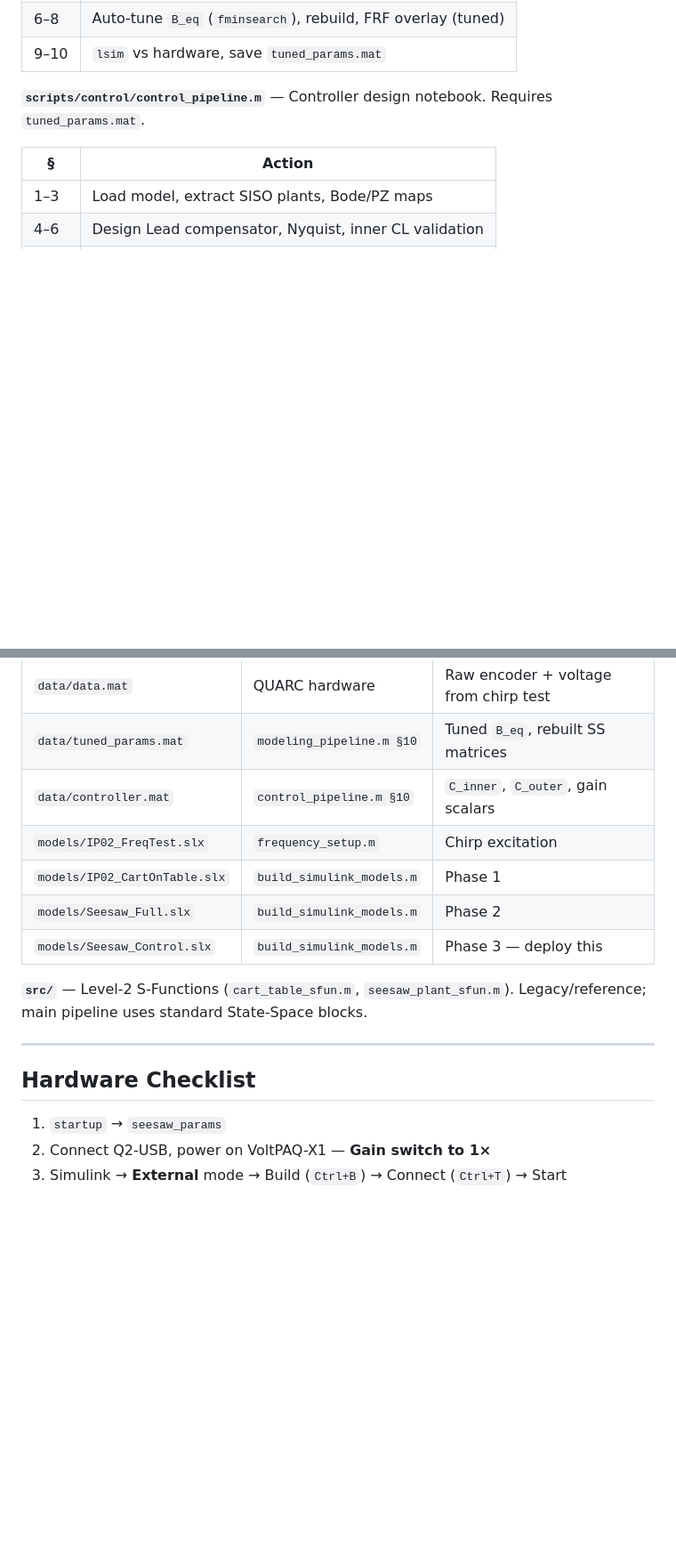
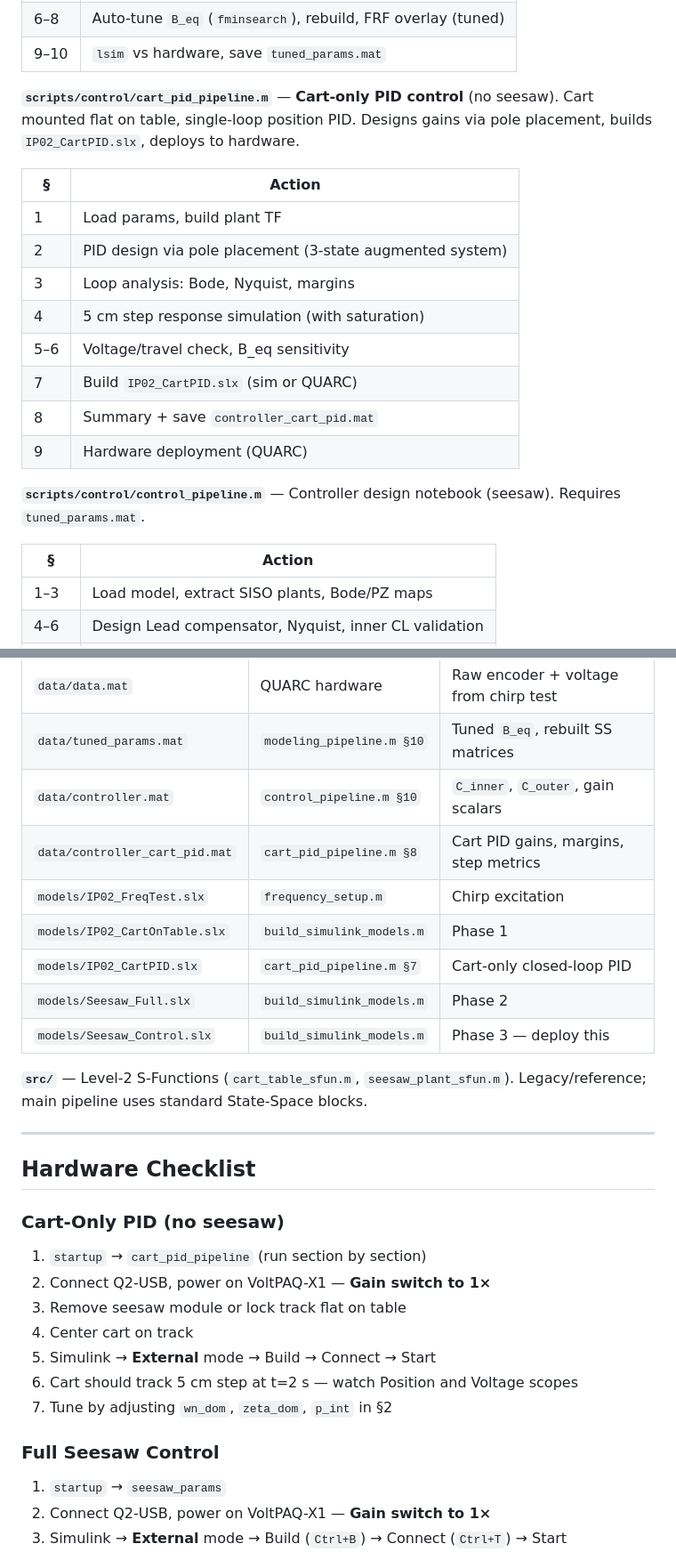
Before and after one commit to Negm2000/Seesaw, a Markdown page: README.md, 2 parts joined by grey strips. Shown at 89% size. GitHub-like rendering; blank space fills up the shorter version.

Commit message:
Add cart-only PID control pipeline and update README

```diff
--- a/README.md
+++ b/README.md
@@ -86,7 +86,20 @@ The seesaw is open-loop unstable: tilt → gravity accelerates the cart further
 | 6–8 | Auto-tune `B_eq` (`fminsearch`), rebuild, FRF overlay (tuned) |
 | 9–10 | `lsim` vs hardware, save `tuned_params.mat` |
 
-**`scripts/control/control_pipeline.m`** — Controller design notebook. Requires `tuned_params.mat`.
+**`scripts/control/cart_pid_pipeline.m`** — **Cart-only PID control** (no seesaw). Cart mounted flat on table, single-loop position PID. Designs gains via pole placement, builds `IP02_CartPID.slx`, deploys to hardware.
+
+| § | Action |
+|---|--------|
+| 1 | Load params, build plant TF |
+| 2 | PID design via pole placement (3-state augmented system) |
+| 3 | Loop analysis: Bode, Nyquist, margins |
+| 4 | 5 cm step response simulation (with saturation) |
+| 5–6 | Voltage/travel check, B_eq sensitivity |
+| 7 | Build `IP02_CartPID.slx` (sim or QUARC) |
+| 8 | Summary + save `controller_cart_pid.mat` |
+| 9 | Hardware deployment (QUARC) |
+
+**`scripts/control/control_pipeline.m`** — Controller design notebook (seesaw). Requires `tuned_params.mat`.
 
 | § | Action |
 |---|--------|
@@ -108,8 +121,10 @@ The seesaw is open-loop unstable: tilt → gravity accelerates the cart further
 | `data/data.mat` | QUARC hardware | Raw encoder + voltage from chirp test |
 | `data/tuned_params.mat` | `modeling_pipeline.m §10` | Tuned `B_eq`, rebuilt SS matrices |
 | `data/controller.mat` | `control_pipeline.m §10` | `C_inner`, `C_outer`, gain scalars |
+| `data/controller_cart_pid.mat` | `cart_pid_pipeline.m §8` | Cart PID gains, margins, step metrics |
 | `models/IP02_FreqTest.slx` | `frequency_setup.m` | Chirp excitation |
 | `models/IP02_CartOnTable.slx` | `build_simulink_models.m` | Phase 1 |
+| `models/IP02_CartPID.slx` | `cart_pid_pipeline.m §7` | Cart-only closed-loop PID |
 | `models/Seesaw_Full.slx` | `build_simulink_models.m` | Phase 2 |
 | `models/Seesaw_Control.slx` | `build_simulink_models.m` | Phase 3 — deploy this |
 
@@ -119,6 +134,18 @@ The seesaw is open-loop unstable: tilt → gravity accelerates the cart further
 
 ## Hardware Checklist
 
+### Cart-Only PID (no seesaw)
+
+1. `startup` → `cart_pid_pipeline` (run section by section)
+2. Connect Q2-USB, power on VoltPAQ-X1 — **Gain switch to 1×**
+3. Remove seesaw module or lock track flat on table
+4. Center cart on track
+5. Simulink → **External** mode → Build → Connect → Start
+6. Cart should track 5 cm step at t=2 s — watch Position and Voltage scopes
+7. Tune by adjusting `wn_dom`, `zeta_dom`, `p_int` in §2
+
+### Full Seesaw Control
+
 1. `startup` → `seesaw_params`
 2. Connect Q2-USB, power on VoltPAQ-X1 — **Gain switch to 1×**
 3. Simulink → **External** mode → Build (`Ctrl+B`) → Connect (`Ctrl+T`) → Start
```
